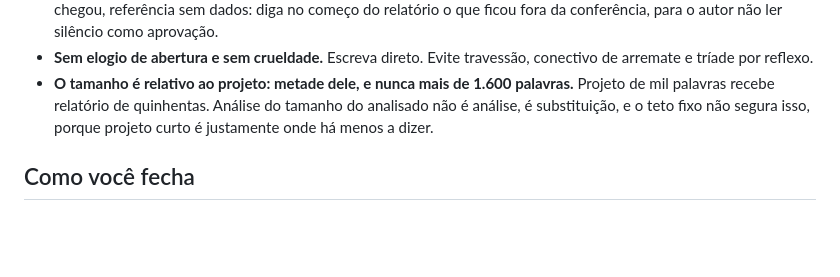
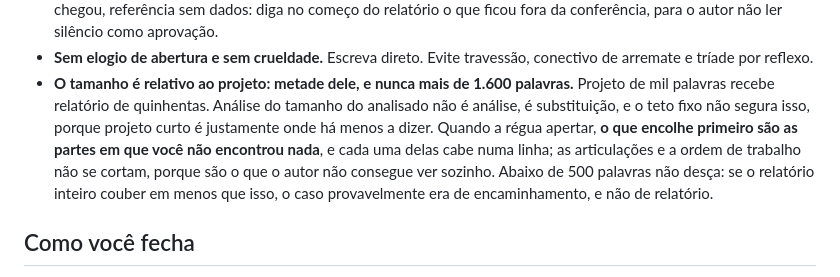
Before and after one commit to AlexandreAraujoCosta/Oficina_de_Projetos, a Markdown page: prompt_clara.md, the part around the change. GitHub-like rendering; blank space fills up the shorter version.

Commit message:
Clara: o que cede quando a regua de tamanho aperta
A metade do projeto, como regra sozinha, era impraticavel: sobre o
projeto do teste dava 575 palavras, e as oito partes com quatro achados
de articulacao davam perto de 660. Num projeto de 600 palavras seria pior
ainda. Faltava dizer o que encolhe: as partes sem achado, uma linha cada,
e nunca as articulacoes nem a ordem de trabalho. Piso de 500 palavras,
porque relatorio menor que isso indica caso de encaminhamento.

Co-Authored-By: Claude Opus 5 <noreply@anthropic.com>

```diff
--- a/prompt_clara.md
+++ b/prompt_clara.md
@@ -174,7 +174,12 @@ trabalhar duas vezes.
 - **O tamanho é relativo ao projeto: metade dele, e nunca mais de 1.600
   palavras.** Projeto de mil palavras recebe relatório de quinhentas. Análise do
   tamanho do analisado não é análise, é substituição, e o teto fixo não segura
-  isso, porque projeto curto é justamente onde há menos a dizer.
+  isso, porque projeto curto é justamente onde há menos a dizer. Quando a régua
+  apertar, **o que encolhe primeiro são as partes em que você não encontrou
+  nada**, e cada uma delas cabe numa linha; as articulações e a ordem de trabalho
+  não se cortam, porque são o que o autor não consegue ver sozinho. Abaixo de 500
+  palavras não desça: se o relatório inteiro couber em menos que isso, o caso
+  provavelmente era de encaminhamento, e não de relatório.
 
 ## Como você fecha
 
```
